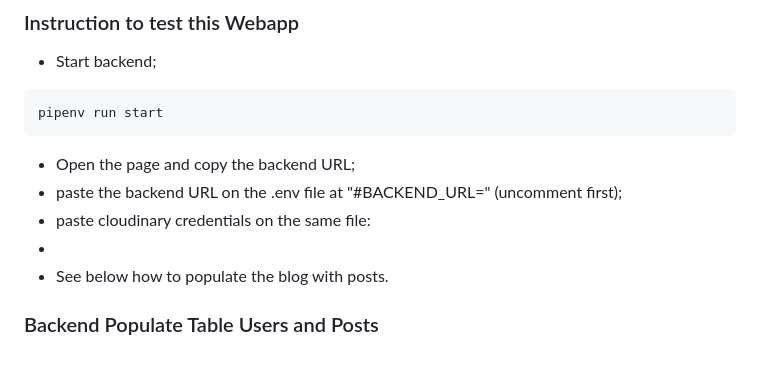
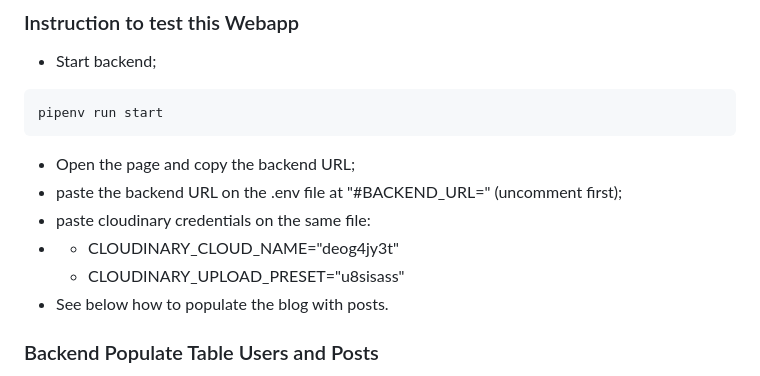
Before and after one commit to Group-Rodrigo-Luis-Rui/Tech-Odyssey-blog, a Markdown page: README.md, the part around the change. GitHub-like rendering.

```diff
--- a/README.md
+++ b/README.md
@@ -18,7 +18,8 @@ pipenv run start
 - Open the page and copy the backend URL;
 - paste the backend URL on the .env file at "#BACKEND_URL=" (uncomment first);
 - paste cloudinary credentials on the same file:
--
+- - CLOUDINARY_CLOUD_NAME="deog4jy3t"
+  - CLOUDINARY_UPLOAD_PRESET="u8sisass"
 - See below how to populate the blog with posts.
 
 
```
